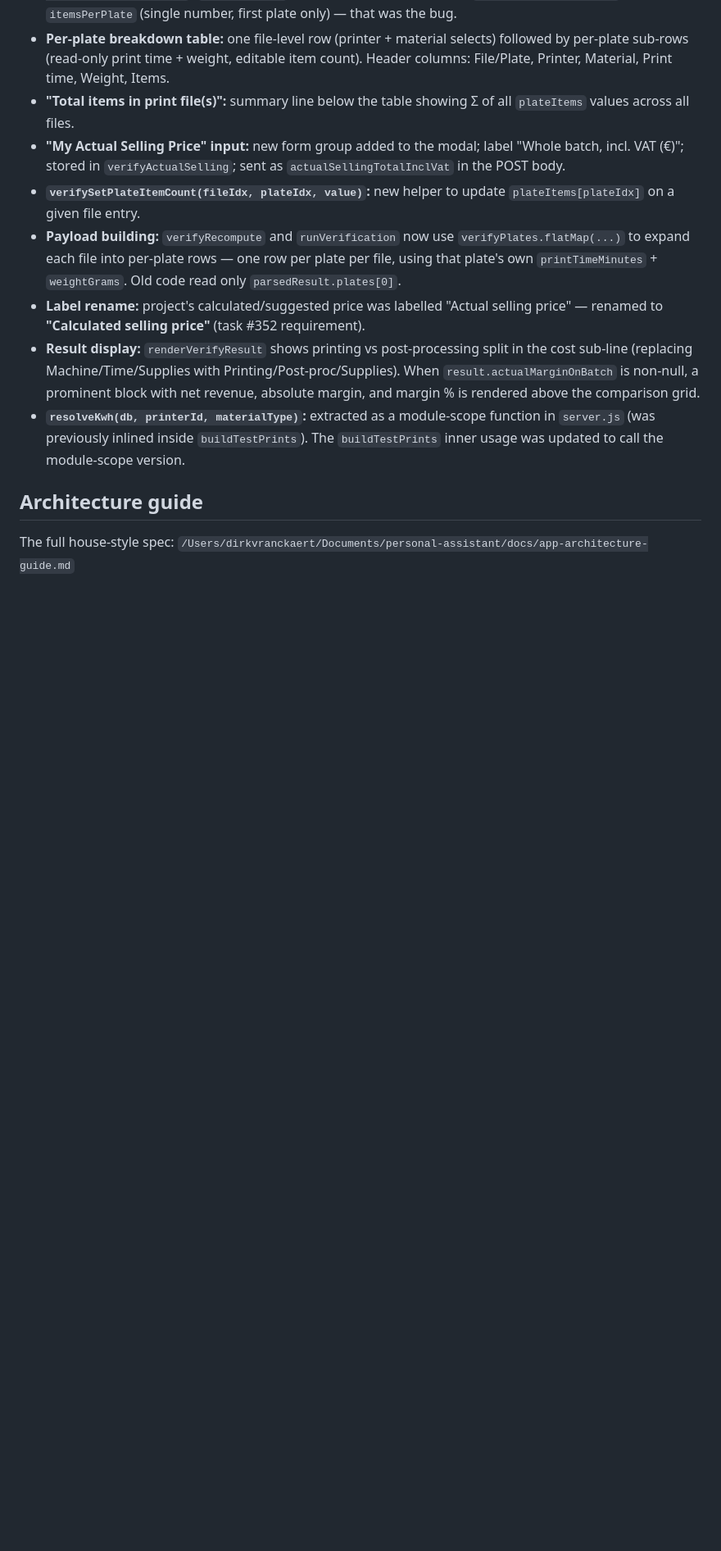
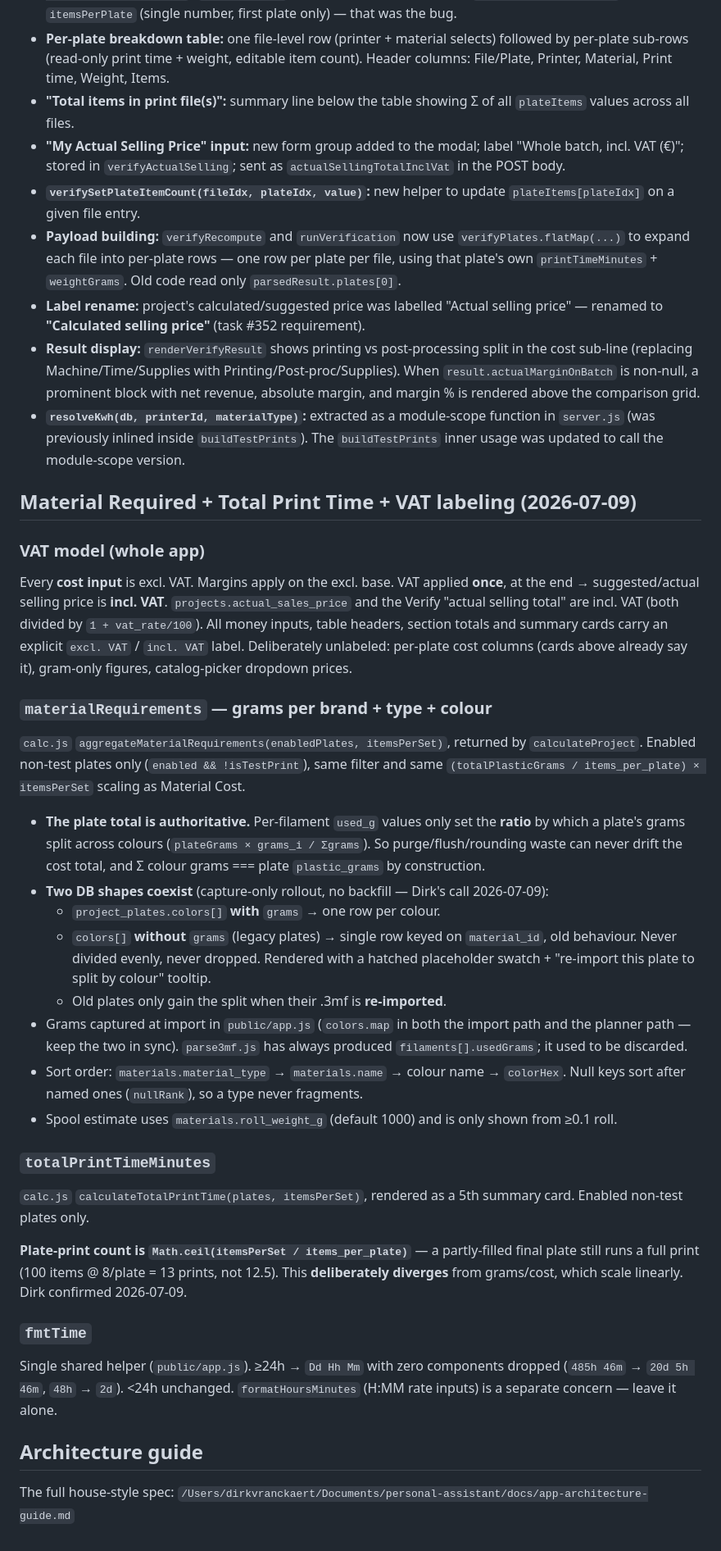
Before and after one commit to dirkvranckaert/3d-project-calculator, a Markdown page: CLAUDE.md, the part around one of its changes. Shown at 82% size. Drawn GitHub-style; blank space fills up the shorter version.

Commit message:
docs: material requirements, VAT model, test-suite gotcha
Record the VAT model (costs excl., VAT applied once at the end) now that
every input and label states it explicitly.

Document materialRequirements: the plate total is authoritative and
per-filament used_g only sets the split ratio, so waste can never drift
the cost total. Note the capture-only rollout: legacy plates without
per-colour grams fall back to a single row until re-imported.

Note that totalPrintTime ceils the plate count on purpose, unlike cost
and grams which scale linearly.

Correct the stale VERIFY_VAT_RATE = 0.21 section: the constant is gone,
the rate comes from the vat_rate setting (a percentage, not a fraction).

Flag the pre-existing parallel-jest flakiness and point at --runInBand.

Co-Authored-By: Claude Opus 4.8 (1M context) <noreply@anthropic.com>

```diff
--- a/CLAUDE.md
+++ b/CLAUDE.md
@@ -319,6 +322,31 @@ Route looks up printer and material from DB, calls `resolveKwh`, calls `calc.cal
 - **Result display:** `renderVerifyResult` shows printing vs post-processing split in the cost sub-line (replacing Machine/Time/Supplies with Printing/Post-proc/Supplies). When `result.actualMarginOnBatch` is non-null, a prominent block with net revenue, absolute margin, and margin % is rendered above the comparison grid.
 - **`resolveKwh(db, printerId, materialType)`:** extracted as a module-scope function in `server.js` (was previously inlined inside `buildTestPrints`). The `buildTestPrints` inner usage was updated to call the module-scope version.
 
+## Material Required + Total Print Time + VAT labeling (2026-07-09)
+
+### VAT model (whole app)
+Every **cost input** is excl. VAT. Margins apply on the excl. base. VAT applied **once**, at the end → suggested/actual selling price is **incl. VAT**. `projects.actual_sales_price` and the Verify "actual selling total" are incl. VAT (both divided by `1 + vat_rate/100`). All money inputs, table headers, section totals and summary cards carry an explicit `excl. VAT` / `incl. VAT` label. Deliberately unlabeled: per-plate cost columns (cards above already say it), gram-only figures, catalog-picker dropdown prices.
+
+### `materialRequirements` — grams per brand + type + colour
+`calc.js` `aggregateMaterialRequirements(enabledPlates, itemsPerSet)`, returned by `calculateProject`. Enabled non-test plates only (`enabled && !isTestPrint`), same filter and same `(totalPlasticGrams / items_per_plate) × itemsPerSet` scaling as Material Cost.
+
+- **The plate total is authoritative.** Per-filament `used_g` values only set the **ratio** by which a plate's grams split across colours (`plateGrams × grams_i / Σgrams`). So purge/flush/rounding waste can never drift the cost total, and Σ colour grams === plate `plastic_grams` by construction.
+- **Two DB shapes coexist** (capture-only rollout, no backfill — Dirk's call 2026-07-09):
+  - `project_plates.colors[]` **with** `grams` → one row per colour.
+  - `colors[]` **without** `grams` (legacy plates) → single row keyed on `material_id`, old behaviour. Never divided evenly, never dropped. Rendered with a hatched placeholder swatch + "re-import this plate to split by colour" tooltip.
+  - Old plates only gain the split when their .3mf is **re-imported**.
+- Grams captured at import in `public/app.js` (`colors.map` in both the import path and the planner path — keep the two in sync). `parse3mf.js` has always produced `filaments[].usedGrams`; it used to be discarded.
+- Sort order: `materials.material_type` → `materials.name` → colour name → `colorHex`. Null keys sort after named ones (`nullRank`), so a type never fragments.
+- Spool estimate uses `materials.roll_weight_g` (default 1000) and is only shown from ≥0.1 roll.
+
+### `totalPrintTimeMinutes`
+`calc.js` `calculateTotalPrintTime(plates, itemsPerSet)`, rendered as a 5th summary card. Enabled non-test plates only.
+
+**Plate-print count is `Math.ceil(itemsPerSet / items_per_plate)`** — a partly-filled final plate still runs a full print (100 items @ 8/plate = 13 prints, not 12.5). This **deliberately diverges** from grams/cost, which scale linearly. Dirk confirmed 2026-07-09.
+
+### `fmtTime`
+Single shared helper (`public/app.js`). ≥24h → `Dd Hh Mm` with zero components dropped (`485h 46m` → `20d 5h 46m`, `48h` → `2d`). <24h unchanged. `formatHoursMinutes` (H:MM rate inputs) is a separate concern — leave it alone.
+
 ## Architecture guide
 
 The full house-style spec: `/Users/dirkvranckaert/Documents/personal-assistant/docs/app-architecture-guide.md`
```
Also changed, not shown: other parts of CLAUDE.md (+8 -5 lines).
